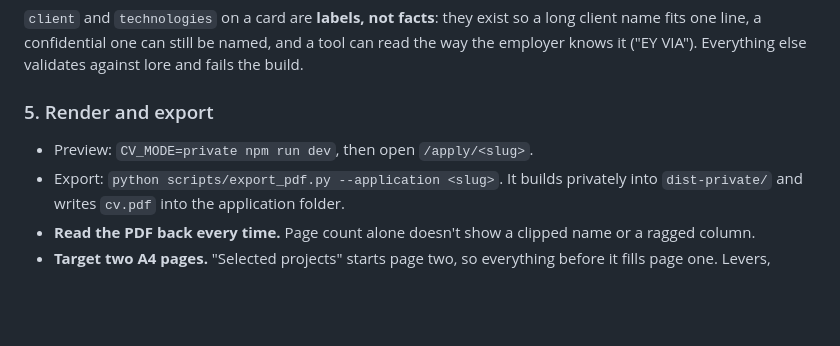
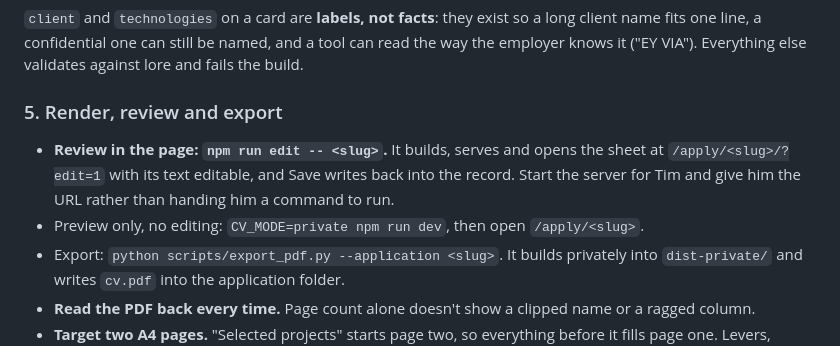
Before and after one commit to Tim-Claessen/CV, a Markdown page: .claude/commands/tailor.md, the part around the change. Rendered like a GitHub page; blank space fills up the shorter version.

```diff
--- a/.claude/commands/tailor.md
+++ b/.claude/commands/tailor.md
@@ -117,8 +117,11 @@ technologies: [<lore technology names>]
 name fits one line, a confidential one can still be named, and a tool can read the way the
 employer knows it ("EY VIA"). Everything else validates against lore and fails the build.
 
-### 5. Render and export
-- Preview: `CV_MODE=private npm run dev`, then open `/apply/<slug>`.
+### 5. Render, review and export
+- **Review in the page: `npm run edit -- <slug>`.** It builds, serves and opens the sheet at
+  `/apply/<slug>/?edit=1` with its text editable, and Save writes back into the record. Start
+  the server for Tim and give him the URL rather than handing him a command to run.
+- Preview only, no editing: `CV_MODE=private npm run dev`, then open `/apply/<slug>`.
 - Export: `python scripts/export_pdf.py --application <slug>`. It builds privately into
   `dist-private/` and writes `cv.pdf` into the application folder.
 - **Read the PDF back every time.** Page count alone doesn't show a clipped name or a
```
Also changed, not shown: CLAUDE.md (+13 -0 lines).
